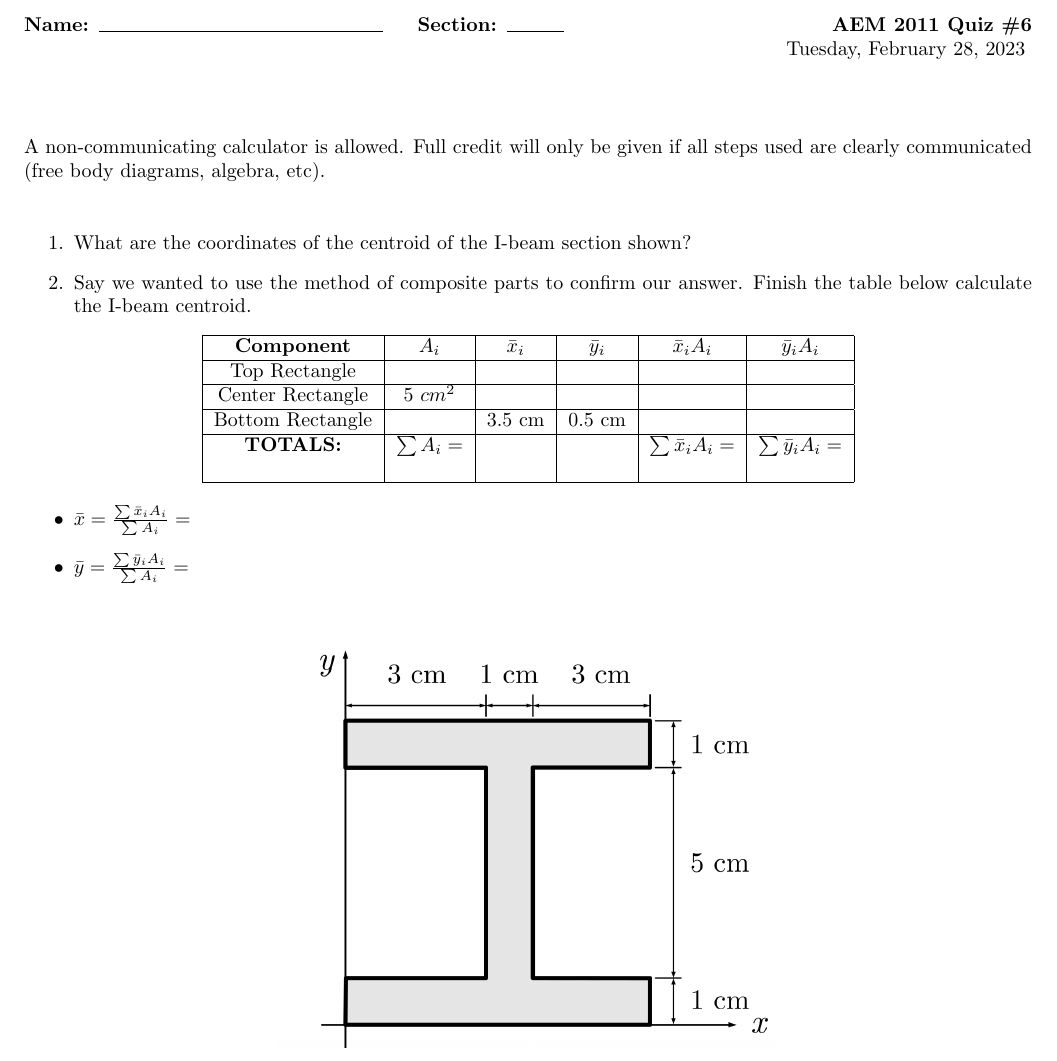
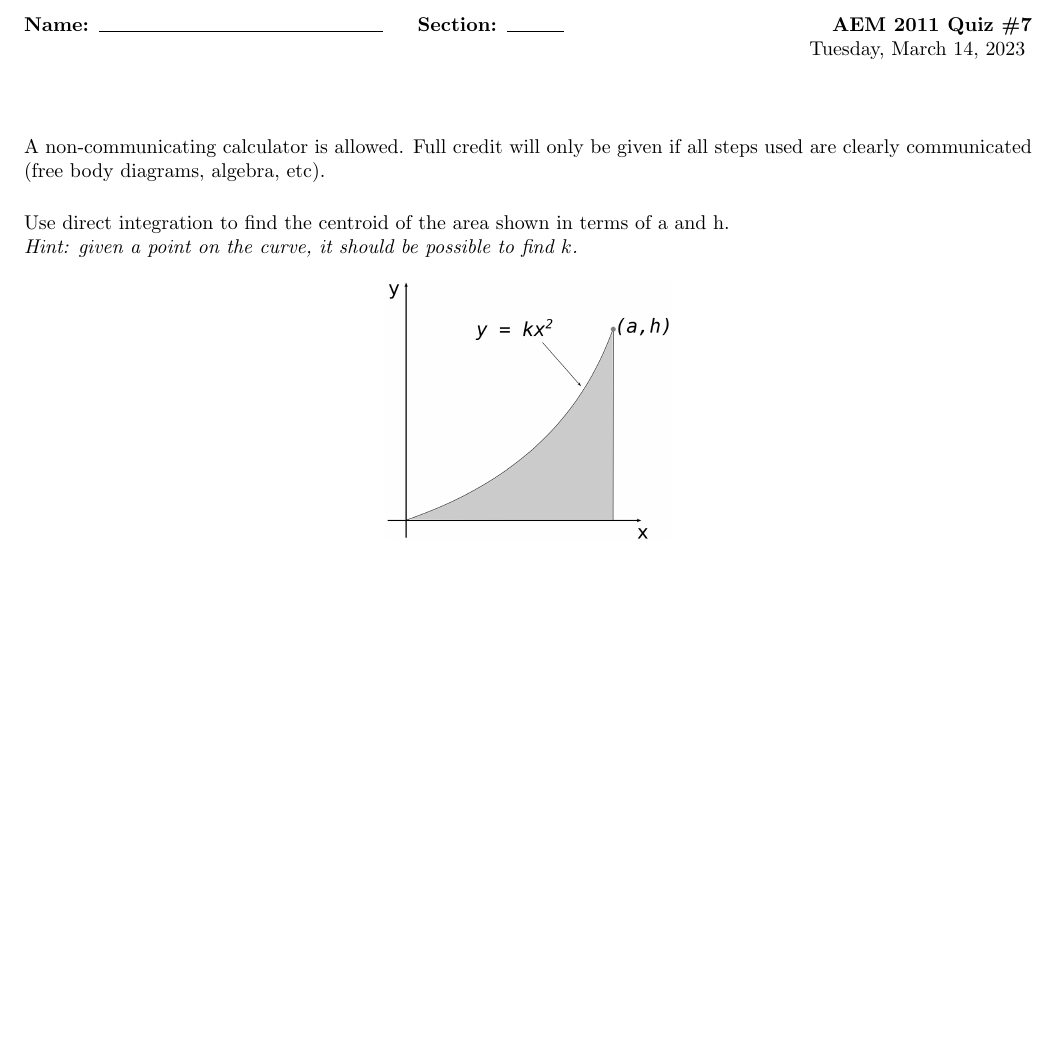
Before and after one commit to hamid-m/statics-problems, a LaTeX document (qz.tex, which reads probs/05b-BJM-12ed/prob-qz.tex): part of the page, cut so that both start at the same text, the shorter picture padded with empty space. Compiled offline with pdfLaTeX.

Commit message:
Add Quiz 7 problem

```diff
--- /dev/null
+++ b/probs/05b-BJM-12ed/prob-qz.tex
@@ -0,0 +1,12 @@
+% meta.concepts: centroid by integration
+% acknowledge: inspired by problem 5.36 of Beer, Johnston, and Mazurek (12th Edition)
+
+\noindent Use direct integration to find the centroid of the area shown in terms of a and h.
+
+\noindent\textit{Hint: given a point on the curve, it should be possible to find $k$.}
+
+
+\begin{figure}[ht!]
+  \centering
+  \includegraphics[height=1.8in]{fig-qz.png}
+\end{figure}
--- a/qz.tex
+++ b/qz.tex
@@ -32,7 +32,8 @@
 %\hfill\textbf{AEM 2011 Quiz \#3}
 %\hfill\textbf{AEM 2011 Quiz \#4}
 %\hfill\textbf{AEM 2011 Quiz \#5}
-\hfill\textbf{AEM 2011 Quiz \#6}
+%\hfill\textbf{AEM 2011 Quiz \#6}
+\hfill\textbf{AEM 2011 Quiz \#7}
 
 \noindent
 %\hfill Tuesday, January 24, 2023
@@ -40,7 +41,8 @@
 %\hfill Tuesday, February 7, 2023
 %\hfill Tuesday, February 14, 2023
 %\hfill Tuesday, February 21, 2023
-\hfill Tuesday, February 28, 2023
+%\hfill Tuesday, February 28, 2023
+\hfill Tuesday, March 14, 2023
 \vspace{1cm}
 \noindent
 
@@ -67,5 +69,8 @@
 %\noindent\import{probs/03-bar}{prob-qz.tex}
 
 % QZ6
-\noindent\import{probs/05.1-sym}{prob-qz.tex}
+%\noindent\import{probs/05.1-sym}{prob-qz.tex}
+
+% QZ7
+\noindent\import{probs/05b-BJM-12ed}{prob-qz.tex}
 \end{document}
```
Also changed, not shown: probs/05b-BJM-12ed/fig-qz.png (added), probs/05b-BJM-12ed/src/fig.svg (added).
